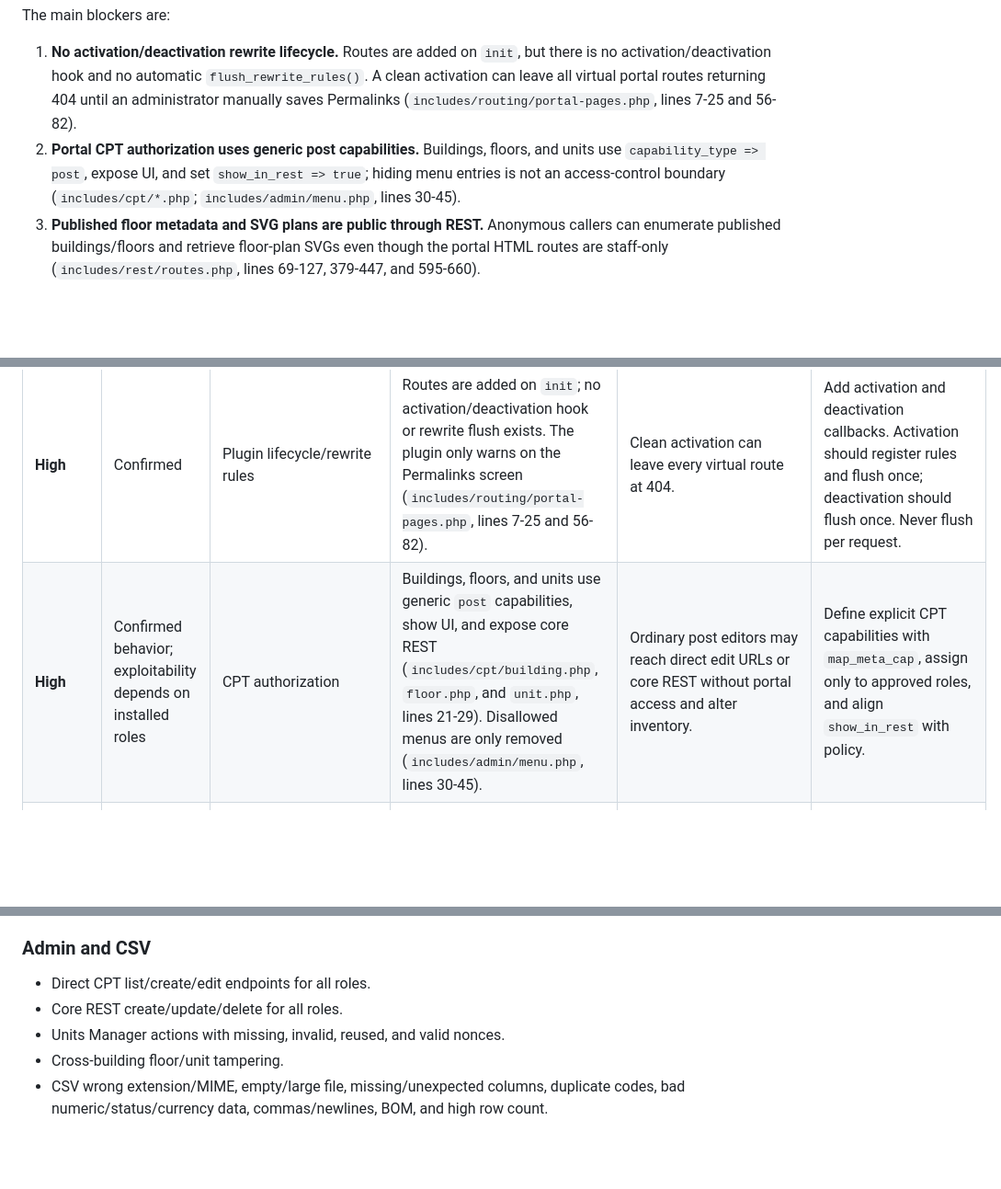
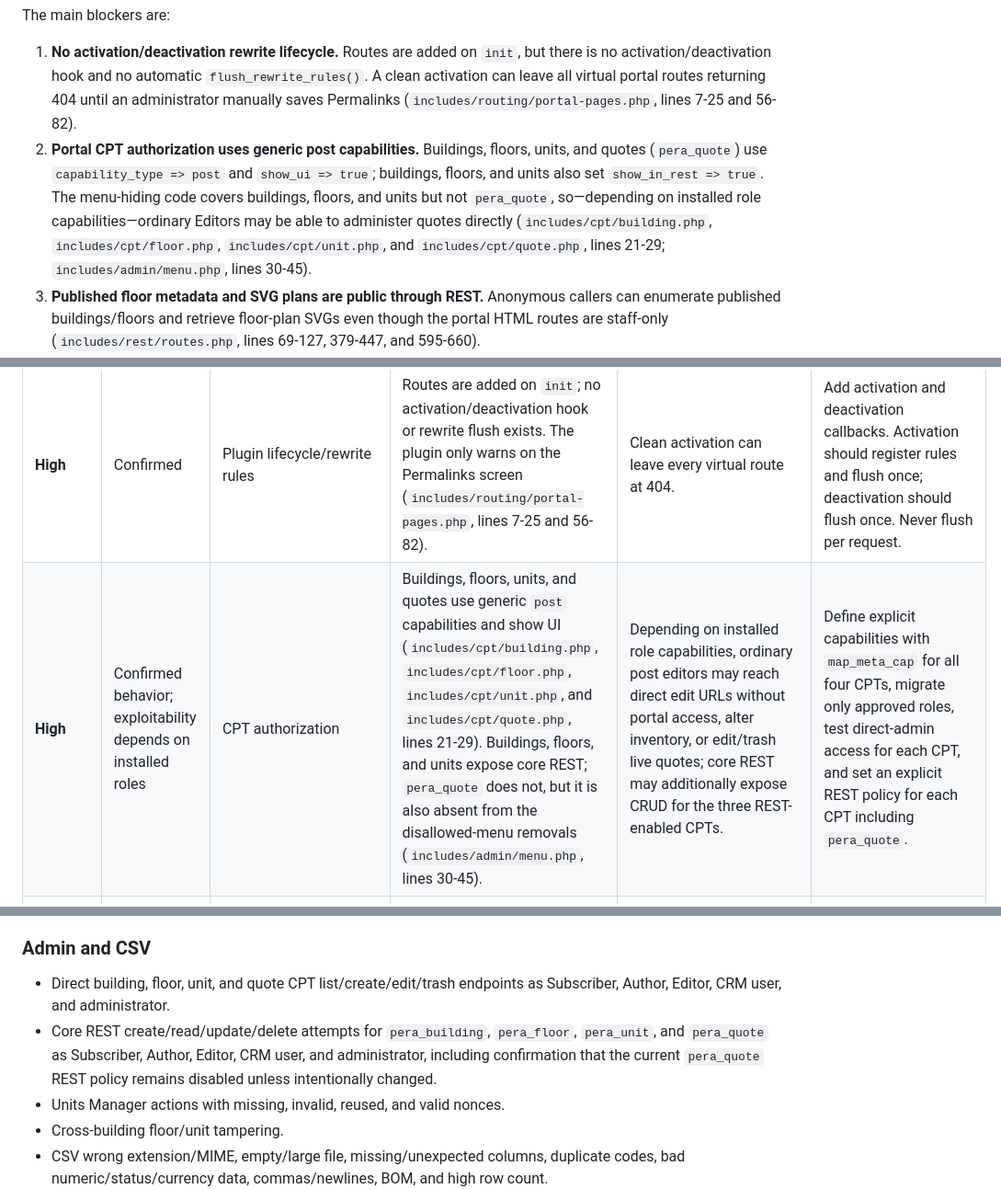
Before and after one commit to 7mus7y-dotcom/pera-wp, a Markdown page: docs/audits/pera-portal-comprehensive-audit-2026-09-14.md, 3 parts joined by grey strips. Shown at 92% size. GitHub-like rendering; blank space fills up the shorter version.

Commit message:
docs: extend portal CPT authorization audit

```diff
--- a/docs/audits/pera-portal-comprehensive-audit-2026-09-14.md
+++ b/docs/audits/pera-portal-comprehensive-audit-2026-09-14.md
@@ -13,7 +13,7 @@ The plugin is physically structured as a standard WordPress plugin. It has a val
 The main blockers are:
 
 1. **No activation/deactivation rewrite lifecycle.** Routes are added on `init`, but there is no activation/deactivation hook and no automatic `flush_rewrite_rules()`. A clean activation can leave all virtual portal routes returning 404 until an administrator manually saves Permalinks (`includes/routing/portal-pages.php`, lines 7-25 and 56-82).
-2. **Portal CPT authorization uses generic post capabilities.** Buildings, floors, and units use `capability_type => post`, expose UI, and set `show_in_rest => true`; hiding menu entries is not an access-control boundary (`includes/cpt/*.php`; `includes/admin/menu.php`, lines 30-45).
+2. **Portal CPT authorization uses generic post capabilities.** Buildings, floors, units, and quotes (`pera_quote`) use `capability_type => post` and `show_ui => true`; buildings, floors, and units also set `show_in_rest => true`. The menu-hiding code covers buildings, floors, and units but not `pera_quote`, so—depending on installed role capabilities—ordinary Editors may be able to administer quotes directly (`includes/cpt/building.php`, `includes/cpt/floor.php`, `includes/cpt/unit.php`, and `includes/cpt/quote.php`, lines 21-29; `includes/admin/menu.php`, lines 30-45).
 3. **Published floor metadata and SVG plans are public through REST.** Anonymous callers can enumerate published buildings/floors and retrieve floor-plan SVGs even though the portal HTML routes are staff-only (`includes/rest/routes.php`, lines 69-127, 379-447, and 595-660).
 4. **SVG delivery needs hardening.** The floor endpoint serves stored SVG bytes as same-origin `image/svg+xml` and may fetch an ACF-supplied URL server-side. Viewer-side sanitation does not protect direct requests to the raw endpoint (`includes/rest/routes.php`, lines 17-66 and 175-246; `assets/dist/portal-viewer.js`, lines 104-138).
 5. **`/portal-test/` is not a standalone route and is probably non-operational.** It requires an existing WordPress Page with slug `portal-test`, invokes the legacy shortcode without building/floor attributes, and renders a shell with no building selector (`includes/frontend/template-routing.php`, lines 7-25; `templates/page-portal-test.php`, lines 7-13).
@@ -118,7 +118,7 @@ No Critical issue was confirmed statically.
 | Severity | Confidence | Area | Evidence | Impact | Recommended fix |
 |---|---|---|---|---|---|
 | **High** | Confirmed | Plugin lifecycle/rewrite rules | Routes are added on `init`; no activation/deactivation hook or rewrite flush exists. The plugin only warns on the Permalinks screen (`includes/routing/portal-pages.php`, lines 7-25 and 56-82). | Clean activation can leave every virtual route at 404. | Add activation and deactivation callbacks. Activation should register rules and flush once; deactivation should flush once. Never flush per request. |
-| **High** | Confirmed behavior; exploitability depends on installed roles | CPT authorization | Buildings, floors, and units use generic `post` capabilities, show UI, and expose core REST (`includes/cpt/building.php`, `floor.php`, and `unit.php`, lines 21-29). Disallowed menus are only removed (`includes/admin/menu.php`, lines 30-45). | Ordinary post editors may reach direct edit URLs or core REST without portal access and alter inventory. | Define explicit CPT capabilities with `map_meta_cap`, assign only to approved roles, and align `show_in_rest` with policy. |
+| **High** | Confirmed behavior; exploitability depends on installed roles | CPT authorization | Buildings, floors, units, and quotes use generic `post` capabilities and show UI (`includes/cpt/building.php`, `includes/cpt/floor.php`, `includes/cpt/unit.php`, and `includes/cpt/quote.php`, lines 21-29). Buildings, floors, and units expose core REST; `pera_quote` does not, but it is also absent from the disallowed-menu removals (`includes/admin/menu.php`, lines 30-45). | Depending on installed role capabilities, ordinary post editors may reach direct edit URLs without portal access, alter inventory, or edit/trash live quotes; core REST may additionally expose CRUD for the three REST-enabled CPTs. | Define explicit capabilities with `map_meta_cap` for all four CPTs, migrate only approved roles, test direct-admin access for each CPT, and set an explicit REST policy for each CPT including `pera_quote`. |
 | **High** | Confirmed exposure; sensitivity needs business confirmation | Floor/SVG REST disclosure | `/floor` and `/floors` allow anonymous access to published records and return IDs, labels, direct SVG URLs, and SVG content (`includes/rest/routes.php`, lines 69-127, 379-447, and 595-660). | Anonymous building/floor enumeration and floor-plan disclosure conflict with the staff-only HTML portal. Unit prices remain protected. | Decide whether plans are public. If private, require portal access and use authenticated file delivery rather than public Media Library URLs. |
 | **High** | Confirmed risk; exploitability requires SVG/content control | SVG serving and remote retrieval | The endpoint reads and serves raw SVG and may use `wp_remote_get()` on the field URL (`includes/rest/routes.php`, lines 17-66). Client sanitation happens only inside the viewer (`assets/dist/portal-viewer.js`, lines 104-138). | Direct same-origin SVG requests do not benefit from client sanitation; externally controlled URLs could induce server-side requests. | Sanitize at upload/save and response, restrict delivery context, eliminate arbitrary remote fetches or enforce a host allowlist and safe HTTP API. |
 | **Medium** | Confirmed | `/portal-test/` | Requires a database Page and invokes the shortcode with building/floor zero; shared shell has no building selector. | Route can be 404 or render a non-operational viewer; unauthorized response is not HTTP 403. | Register and seed a deterministic QA route or remove it and its compatibility path. |
@@ -407,8 +407,8 @@ Use a staging hostname in place of `https://staging.example.com`.
 
 ### Admin and CSV
 
-- Direct CPT list/create/edit endpoints for all roles.
-- Core REST create/update/delete for all roles.
+- Direct building, floor, unit, and quote CPT list/create/edit/trash endpoints as Subscriber, Author, Editor, CRM user, and administrator.
+- Core REST create/read/update/delete attempts for `pera_building`, `pera_floor`, `pera_unit`, and `pera_quote` as Subscriber, Author, Editor, CRM user, and administrator, including confirmation that the current `pera_quote` REST policy remains disabled unless intentionally changed.
 - Units Manager actions with missing, invalid, reused, and valid nonces.
 - Cross-building floor/unit tampering.
 - CSV wrong extension/MIME, empty/large file, missing/unexpected columns, duplicate codes, bad numeric/status/currency data, commas/newlines, BOM, and high row count.
```
Also changed, not shown: other parts of docs/audits/pera-portal-comprehensive-audit-2026-09-14.md (+2 -2 lines).
